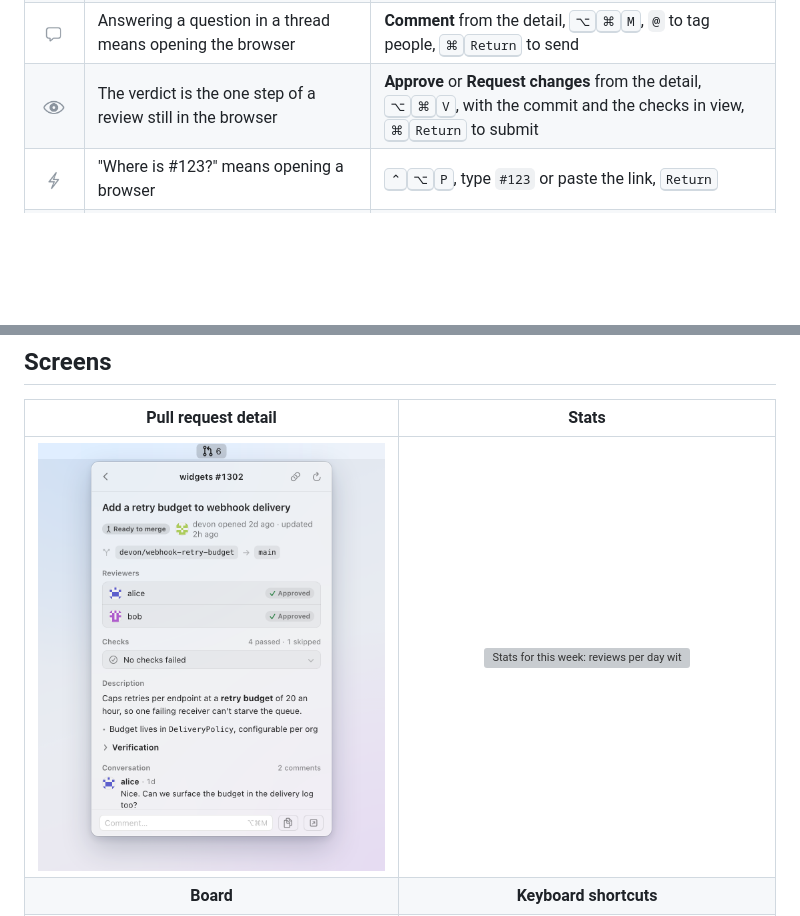
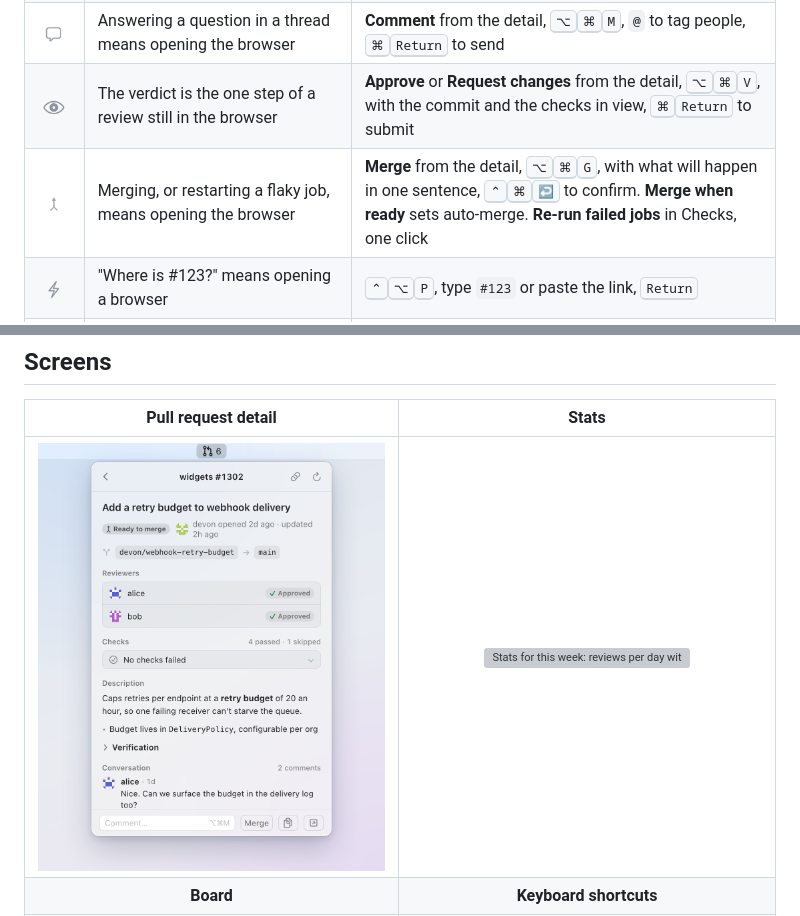
Before and after one commit to rustycamper/pullbull, a Markdown page: README.md, 2 parts joined by grey strips. Drawn GitHub-style; pictures changed too: docs/media/icons/arrow-triangle-merge.png (added), docs/media/pr-detail-light.png; blank space fills up the shorter version; grey boxes are pictures that could not be loaded.

```diff
--- a/README.md
+++ b/README.md
@@ -35,6 +35,7 @@ Keyboard-first · Native SwiftUI · Edits only what you pick
 | <img src="docs/media/icons/link.png" width="22" height="22" alt=""> | Finding the PR that closes an issue takes clicks | Issue detail lists its linked PRs. Open one, <kbd>Esc</kbd> returns |
 | <img src="docs/media/icons/bubble-left.png" width="22" height="22" alt=""> | Answering a question in a thread means opening the browser | **Comment** from the detail, <kbd>⌥</kbd><kbd>⌘</kbd><kbd>M</kbd>, `@` to tag people, <kbd>⌘</kbd><kbd>Return</kbd> to send |
 | <img src="docs/media/icons/eye.png" width="22" height="22" alt=""> | The verdict is the one step of a review still in the browser | **Approve** or **Request changes** from the detail, <kbd>⌥</kbd><kbd>⌘</kbd><kbd>V</kbd>, with the commit and the checks in view, <kbd>⌘</kbd><kbd>Return</kbd> to submit |
+| <img src="docs/media/icons/arrow-triangle-merge.png" width="22" height="22" alt=""> | Merging, or restarting a flaky job, means opening the browser | **Merge** from the detail, <kbd>⌥</kbd><kbd>⌘</kbd><kbd>G</kbd>, with what will happen in one sentence, <kbd>⌃</kbd><kbd>⌘</kbd><kbd>↩</kbd> to confirm. **Merge when ready** sets auto-merge. **Re-run failed jobs** in Checks, one click |
 | <img src="docs/media/icons/bolt.png" width="22" height="22" alt=""> | "Where is #123?" means opening a browser | <kbd>⌃</kbd><kbd>⌥</kbd><kbd>P</kbd>, type `#123` or paste the link, <kbd>Return</kbd> |
 | <img src="docs/media/icons/person-2.png" width="22" height="22" alt=""> | Work and personal GitHub accounts mean signing out and back in | Switch accounts on the fly from the footer (<kbd>⌘</kbd><kbd>⇧</kbd><kbd>A</kbd>). Each comes back with its own org and board |
 | <img src="docs/media/icons/slider-horizontal-3.png" width="22" height="22" alt=""> | Notifications are all or nothing | Toggle each event separately |
```
Also changed, not shown: other parts of README.md (+1 -0 lines), docs/github-app-setup.md (+1 -1 lines), docs/media/pr-detail-dark.png, 3 other files.
